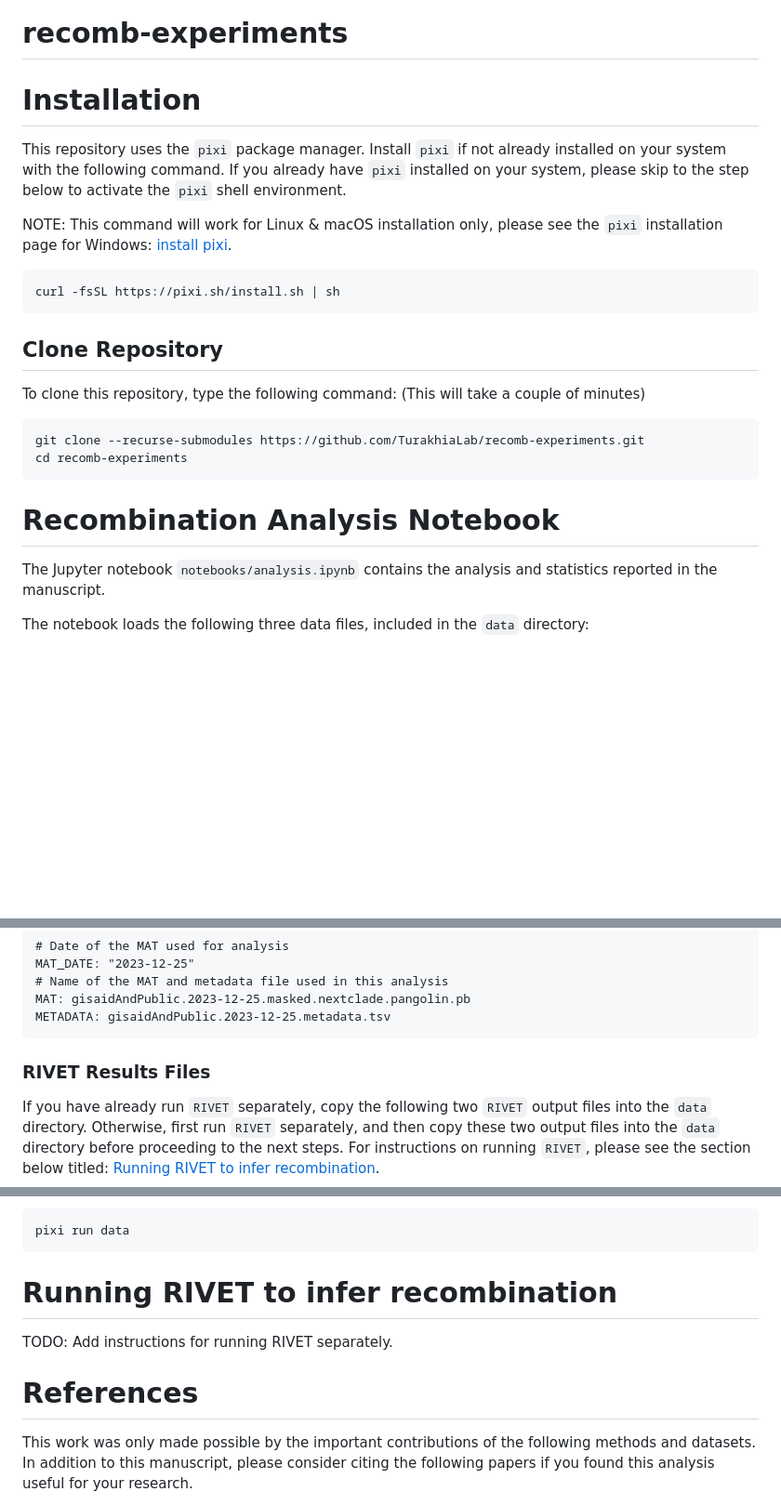
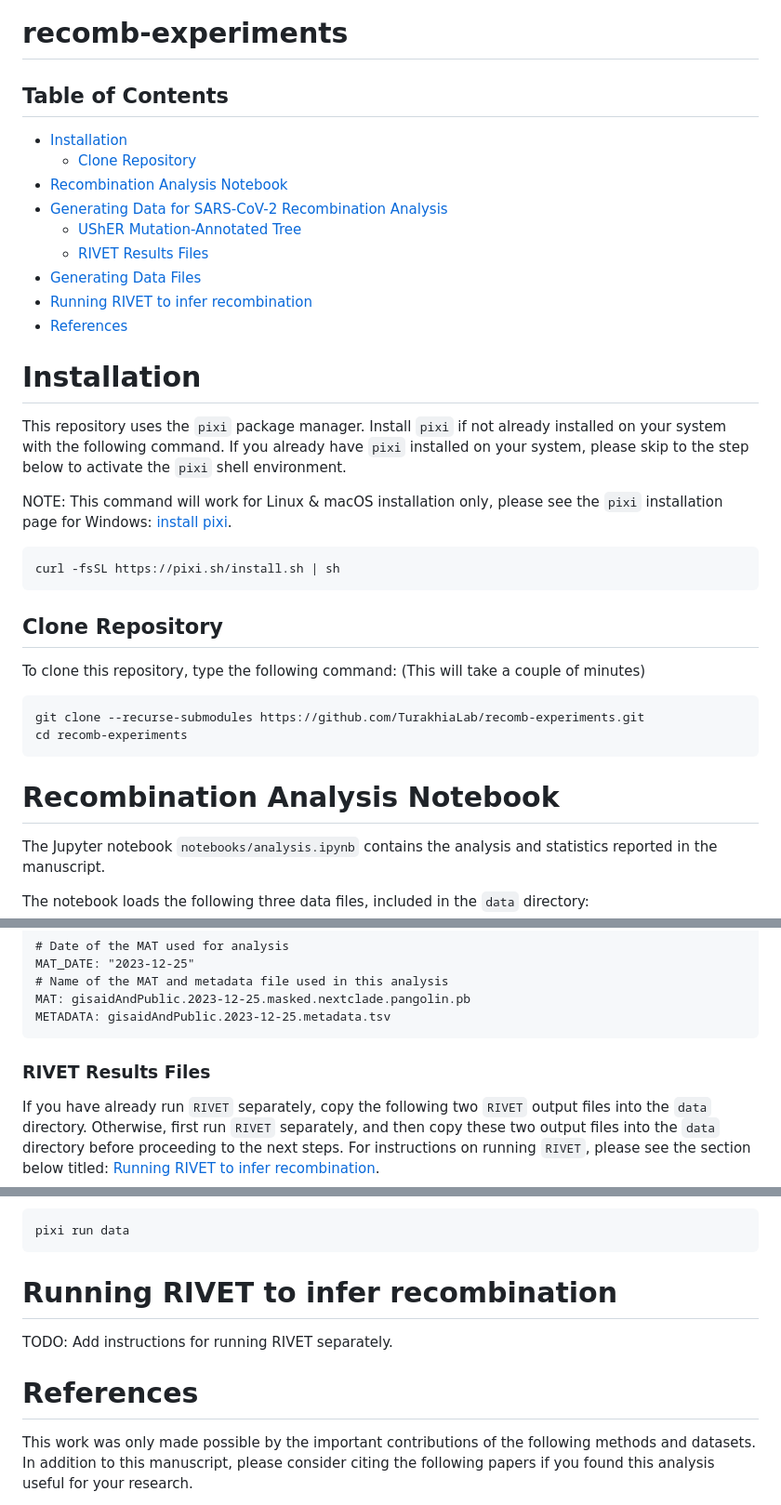
Before and after one commit to TurakhiaLab/SARS2_RecombinationAnalysis, a Markdown page: README.md, 3 parts joined by grey strips. Shown at 93% size. GitHub-like rendering; blank space fills up the shorter version.

Commit message:
Update README.md
Added table of Contents

````diff
--- a/README.md
+++ b/README.md
@@ -1,6 +1,18 @@
 # recomb-experiments
 
-# Installation
+## Table of Contents
+- [Installation](#install)
+    - [Clone Repository](#clone)
+- [Recombination Analysis Notebook](#notebook)
+- [Generating Data for SARS-CoV-2 Recombination Analysis](#recomb_data)
+    - [UShER Mutation-Annotated Tree](#mat)
+    - [RIVET Results Files](#rivet_results)
+- [Generating Data Files](#data_files)
+- [Running RIVET to infer recombination](#rivet)
+- [References](#references)
+
+
+# <a name="install"></a> Installation
 
 This repository uses the `pixi` package manager. Install `pixi` if not already installed on your system with the following command.
 If you already have `pixi` installed on your system, please skip to the step below to activate the `pixi` shell environment.
@@ -12,7 +24,7 @@ NOTE: This command will work for Linux & macOS installation only, please see the
 curl -fsSL https://pixi.sh/install.sh | sh
 ```
 
-## Clone Repository
+## <a name="clone"></a>Clone Repository
 
 To clone this repository, type the following command: (This will take a couple of minutes)
 ```
@@ -21,7 +33,7 @@ cd recomb-experiments
 ```
 
 
-# Recombination Analysis Notebook
+# <a name="notebook"></a>Recombination Analysis Notebook
 The Jupyter notebook `notebooks/analysis.ipynb` contains the analysis and statistics reported in the manuscript.
 
 The notebook loads the following three data files, included in the `data` directory:
@@ -66,7 +78,7 @@ MAT: gisaidAndPublic.2023-12-25.masked.nextclade.pangolin.pb
 METADATA: gisaidAndPublic.2023-12-25.metadata.tsv
 ```
 
-### RIVET Results Files
+### <a name="rivet_results"></a>RIVET Results Files
 
 If you have already run `RIVET` separately, copy the following two `RIVET` output files into the `data` directory. Otherwise, first run `RIVET` separately, and then copy these two output files into the `data` directory before proceeding to the next steps. For instructions on running `RIVET`, please see the section below titled: [Running RIVET to infer recombination](#Running-RIVET-to-infer-recombination).
 
@@ -105,11 +117,11 @@ Run the following command to generate the data used in this analysis:
 pixi run data
 ```
 
-# Running RIVET to infer recombination
+# <a name="rivet"></a> Running RIVET to infer recombination
 TODO: Add instructions for running RIVET separately.
 
 
-# References
+# <a name="references"></a>References
 This work was only made possible by the important contributions of the following methods and datasets. In addition to this manuscript, please consider citing the following papers if you found this analysis useful for your research.
 
 - PyR0 Model
````
Also changed, not shown: other parts of README.md (+3 -3 lines).
